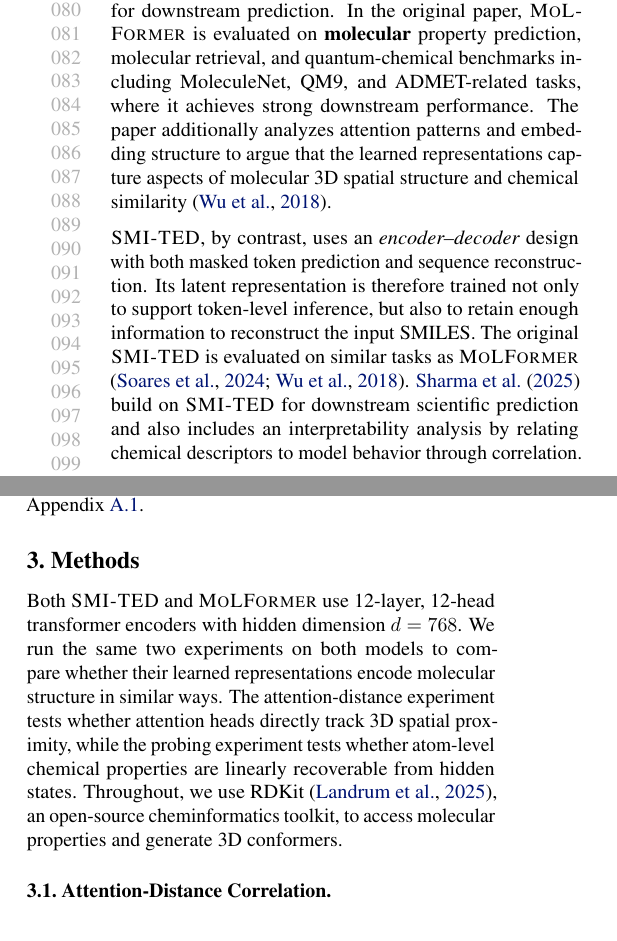
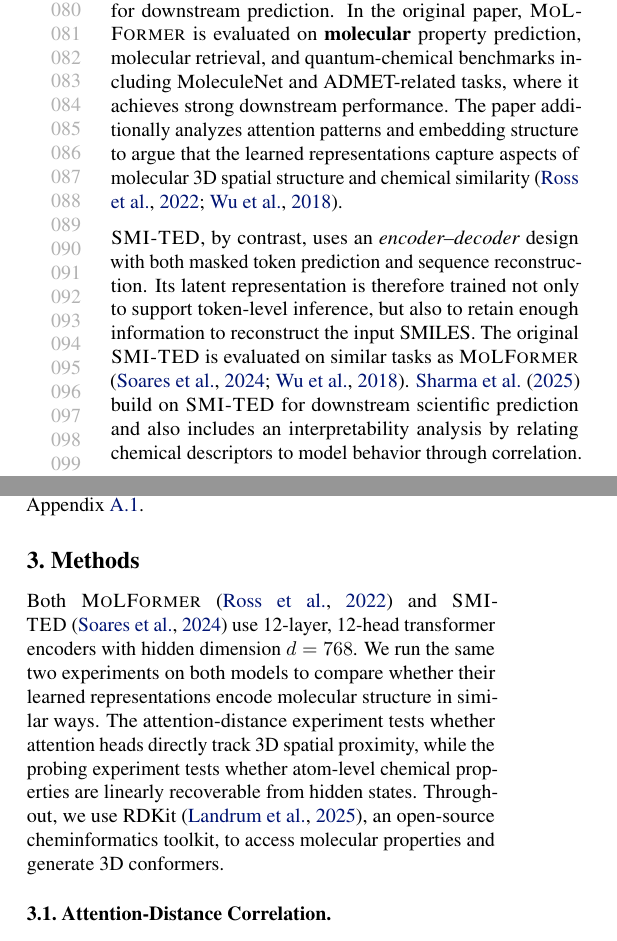
Before and after one commit to ChicagoHAI/SMI-TED-Molformer, a LaTeX paper (main.tex, which reads section/background.tex, section/method.tex): two parts of the columns of page 2 of 12, joined at a grey line, cut so that both start at the same text. Compiled offline with pdfLaTeX.

Commit message:
Updates from Overleaf

```diff
--- a/section/background.tex
+++ b/section/background.tex
@@ -6,7 +6,7 @@
 \para{\molm and \smi.}
 We study two SMILES-based chemistry foundation models: \molm~\citep{ross2022largescalechemicallanguagerepresentations} and \smi~\citep{soares2024smi}. Both are transformer models pretrained using rotary linear attention without explicit geometric supervision and employ, making them a useful comparison pair for studying how different pretraining objectives and architectural choices shape internal chemical representations.
 
-\molm is an \textit{encoder-only} model trained with a masked language modeling objective. It produces token-level hidden states and a pooled molecular representation for downstream prediction. In the original paper, \molm is evaluated on \textbf{molecular} property prediction, molecular retrieval, and quantum-chemical benchmarks including MoleculeNet, QM9, and ADMET-related tasks, where it achieves strong downstream performance. The paper additionally analyzes attention patterns and embedding structure to argue that the learned representations capture aspects of molecular 3D spatial structure and chemical similarity \citep{wu2018moleculenet}.
+\molm is an \textit{encoder-only} model trained with a masked language modeling objective. It produces token-level hidden states and a pooled molecular representation for downstream prediction. In the original paper, \molm is evaluated on \textbf{molecular} property prediction, molecular retrieval, and quantum-chemical benchmarks including MoleculeNet and ADMET-related tasks, where it achieves strong downstream performance. The paper additionally analyzes attention patterns and embedding structure to argue that the learned representations capture aspects of molecular 3D spatial structure and chemical similarity \citep{ross2022largescalechemicallanguagerepresentations,wu2018moleculenet}.
 
 \smi, by contrast, uses an \textit{encoder--decoder} design with both masked token prediction and sequence reconstruction. Its latent representation is therefore trained not only to support token-level inference, but also to retain enough information to reconstruct the input SMILES. The original \smi is evaluated on similar tasks as \molm \citep{soares2024smi,wu2018moleculenet}. \citet{sharma2025foundation} build on \smi for downstream scientific prediction and also includes an interpretability analysis by relating chemical descriptors to model behavior through correlation.
 
--- a/section/method.tex
+++ b/section/method.tex
@@ -3,7 +3,7 @@
 \label{sec:methods}
 %%%%%%%%%%%%%%%%%%%%%%%%%%%%%%%%%%%%%%%%%%%%%%%%%%%%%%%%%%%%
 
-Both \smi and \molm use 12-layer, 12-head transformer encoders with hidden dimension $d=768$. We run the same two experiments on both models to compare whether their learned representations encode molecular structure in similar ways. The attention-distance experiment tests whether attention heads directly track 3D spatial proximity, while the probing experiment tests whether atom-level chemical properties are linearly recoverable from hidden states. Throughout, we use RDKit~\cite{rdkit}, an open-source cheminformatics toolkit, to access molecular properties and generate 3D conformers.
+Both \molm~\citep{ross2022largescalechemicallanguagerepresentations} and \smi~\citep{soares2024smi} use 12-layer, 12-head transformer encoders with hidden dimension $d=768$. We run the same two experiments on both models to compare whether their learned representations encode molecular structure in similar ways. The attention-distance experiment tests whether attention heads directly track 3D spatial proximity, while the probing experiment tests whether atom-level chemical properties are linearly recoverable from hidden states. Throughout, we use RDKit~\cite{rdkit}, an open-source cheminformatics toolkit, to access molecular properties and generate 3D conformers.
 
 \subsection{Attention-Distance Correlation.} For each attention head in every layer, we compare attention weights between \textbf{heavy} (non-Hydrogen) atom pairs $A_{ij}^{(l,h)}$ to their corresponding 3D Euclidean distances $D_{ij}$ (measured in \AA).\footnote{Since SMILES strings do not contain explicit 3D geometric information, we use ETKDGv3 and MMFF94 (modules from RDKit) to generate a 3D coordinate $\mathbf{r}_i=(x_i,y_i,z_i)$ for each atom. This procedure is used only as a preprocessing step; no additional model training is performed.}.
 
```
